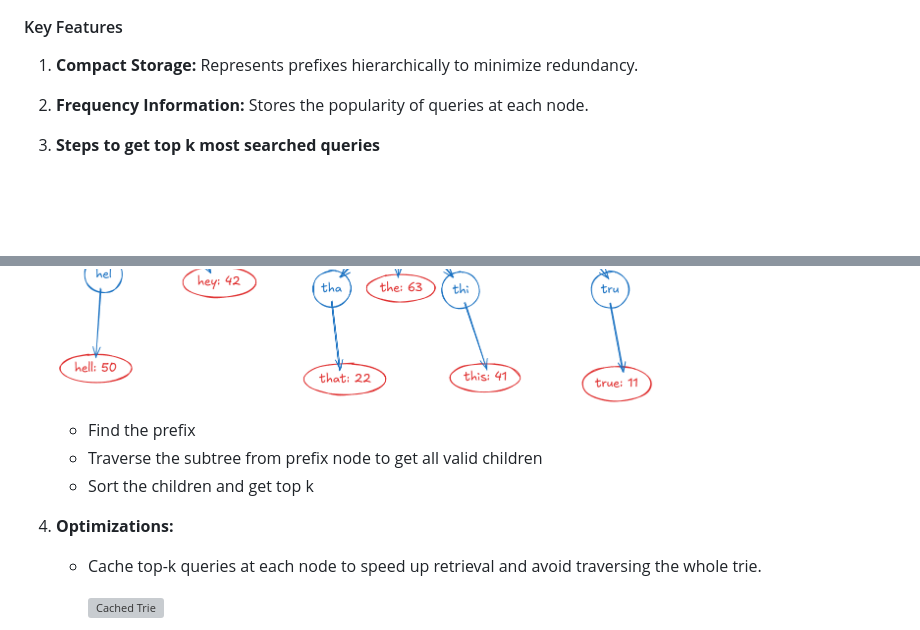
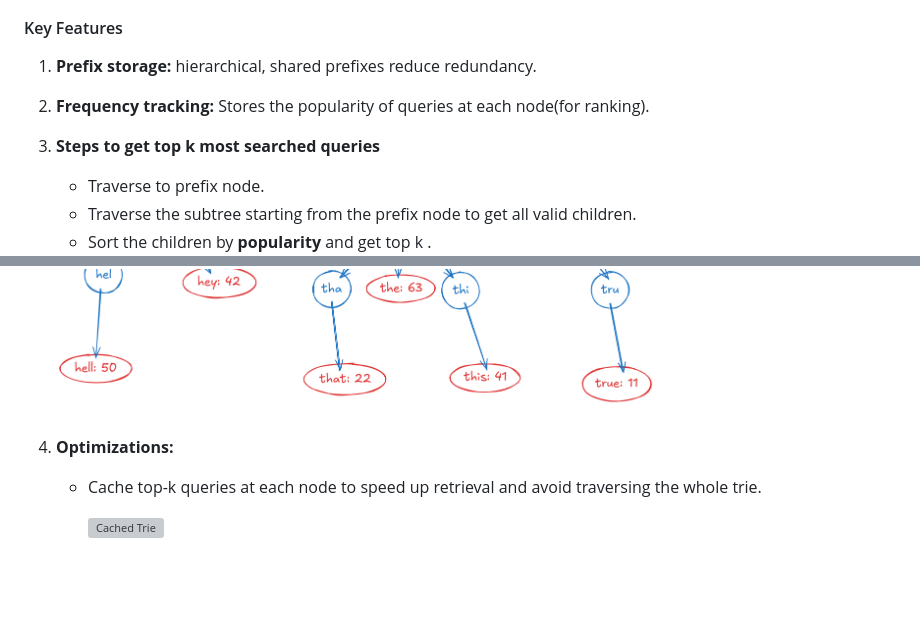
Before and after one commit to HuyTanVan/system-design-series, a Markdown page: autocomplete-system/README.md, 2 parts joined by grey strips. GitHub-like rendering; blank space fills up the shorter version; grey boxes are pictures that could not be loaded.

```diff
--- a/autocomplete-system/README.md
+++ b/autocomplete-system/README.md
@@ -70,20 +70,20 @@ At the high-level, the system is split into two main components:
 The **trie**, also known as **prefix tree**, is a tree-based data structure used to store and search a collection of strings efficiently.
 
 #### Key Features
-1. **Compact Storage:** Represents prefixes hierarchically to minimize redundancy.
-2. **Frequency Information:** Stores the popularity of queries at each node.
+1. **Prefix storage:** hierarchical, shared prefixes reduce redundancy.
+2. **Frequency tracking:** Stores the popularity of queries at each node(for ranking).
 
-4. **Steps to get top k most searched queries**
+3. **Steps to get top k most searched queries**
+    - Traverse to prefix node.
+    - Traverse the subtree starting from the prefix node to get all valid children.
+    - Sort the children by **popularity** and get top k .
+
    <div style="margin-left:3rem">
       <img src="./images/trie-structure.png" alt="Trie Structure" width="600">
    </div>
 
-    - Find the prefix
-    - Traverse the subtree from prefix node to get all valid children
-    - Sort the children and get top k
 
-
-3. **Optimizations:**
+4. **Optimizations:**
    - Cache top-k queries at each node to speed up retrieval and avoid traversing the whole trie.
 
         <img src="./images/cached-trie.png" alt="Cached Trie" width="600">
```
